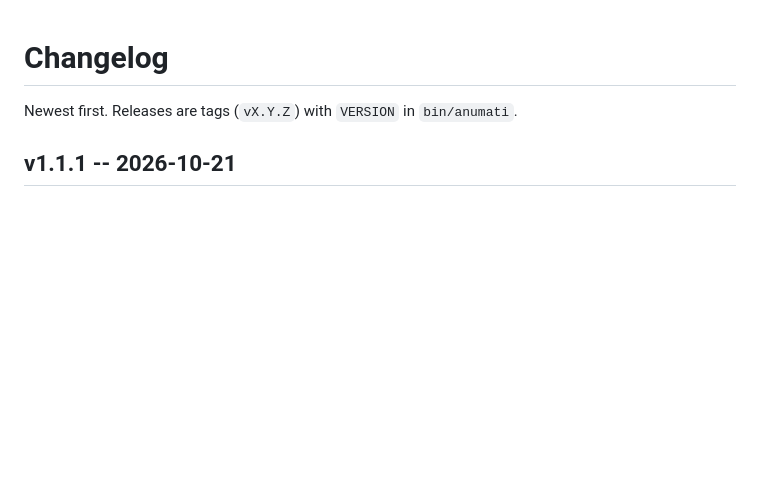
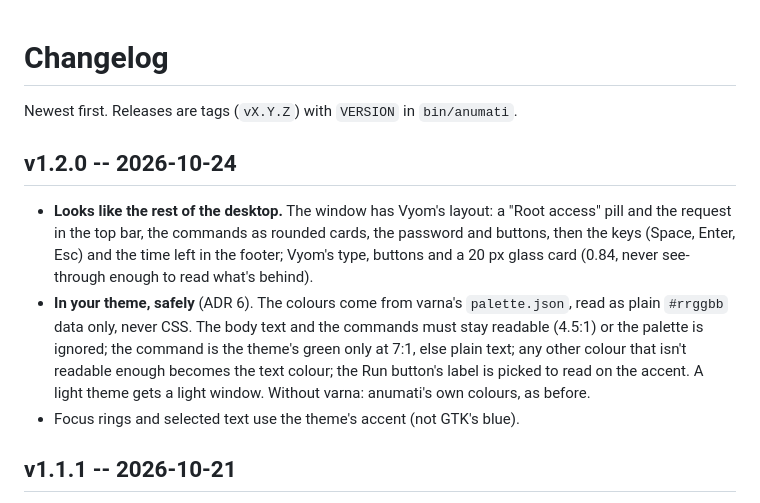
Before and after one commit to Theyashsawarkar/anumati, a Markdown page: CHANGELOG.md, the part around the change. Drawn GitHub-style; blank space fills up the shorter version.

```diff
--- a/CHANGELOG.md
+++ b/CHANGELOG.md
@@ -1,6 +1,22 @@
 # Changelog
 
 Newest first. Releases are tags (`vX.Y.Z`) with `VERSION` in `bin/anumati`.
+
+## v1.2.0 -- 2026-10-24
+
+- **Looks like the rest of the desktop.** The window has Vyom's layout: a
+  "Root access" pill and the request in the top bar, the commands as
+  rounded cards, the password and buttons, then the keys (Space, Enter,
+  Esc) and the time left in the footer; Vyom's type, buttons and a 20 px
+  glass card (0.84, never see-through enough to read what's behind).
+- **In your theme, safely** (ADR 6). The colours come from varna's
+  `palette.json`, read as plain `#rrggbb` data only, never CSS. The body
+  text and the commands must stay readable (4.5:1) or the palette is
+  ignored; the command is the theme's green only at 7:1, else plain text;
+  any other colour that isn't readable enough becomes the text colour; the
+  Run button's label is picked to read on the accent. A light theme gets a
+  light window. Without varna: anumati's own colours, as before.
+- Focus rings and selected text use the theme's accent (not GTK's blue).
 
 ## v1.1.1 -- 2026-10-21
 
```
Also changed, not shown: README.md (+6 -5 lines), docs/adr/0006-themed-but-never-hidden.md (added, +25 -0 lines), assets/screenshots/approve.jpg (deleted), assets/screenshots/done.jpg (deleted), assets/screenshots/window.png (added), docs/assets/screenshots/approve.jpg (deleted), docs/assets/screenshots/done.jpg (deleted), docs/assets/screenshots/window.png (added), 7 other files.
